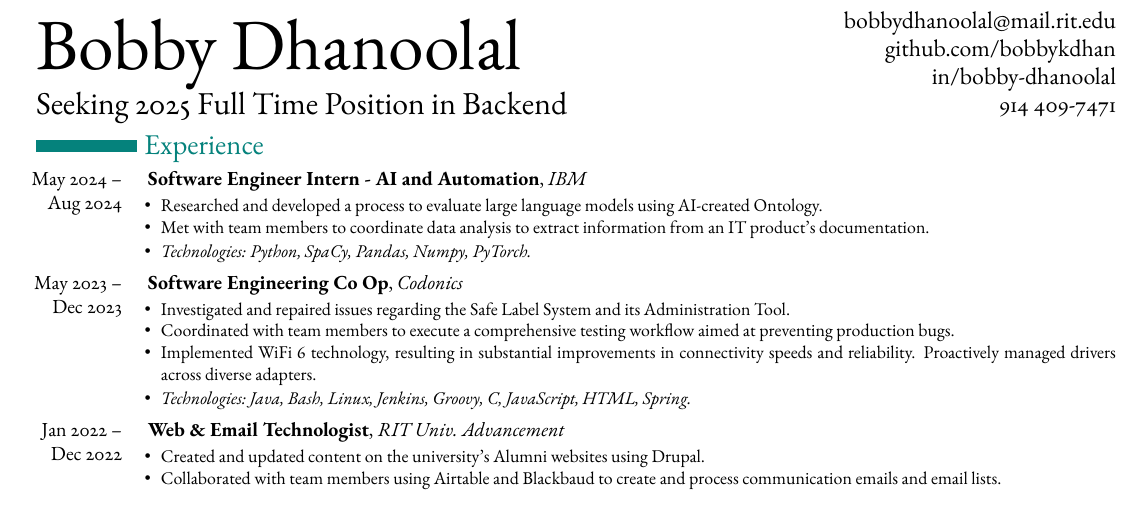
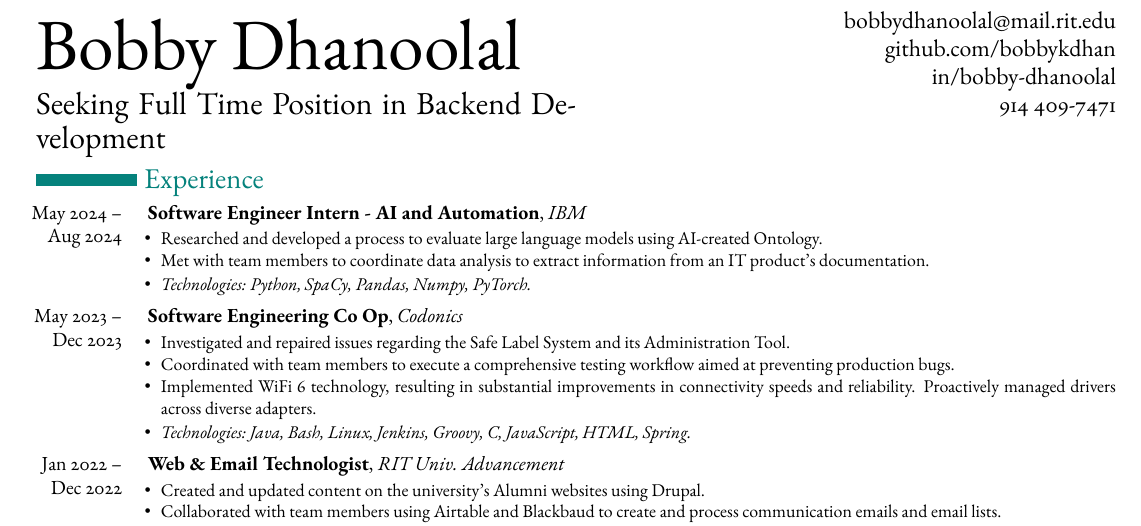
Before and after one commit to bobbykdhan/Personal-Website, a LaTeX CV (resume_files/resume.tex): part of the page, cut so that both start at the same text. Compiled offline with pdfLaTeX.

Commit message:
Update resume.tex

```diff
--- a/resume_files/resume.tex
+++ b/resume_files/resume.tex
@@ -76,7 +76,7 @@
 \newcommand{\accentcolor}{blue!50!black!100!white}
 
 \title{Bobby Dhanoolal}
-\objective{Seeking 2025 Full Time Position in Backend}
+\objective{Seeking Full Time Position in Backend Development}
 \email{bobbydhanoolal@mail.rit.edu}
 \linkedin{in/bobby-dhanoolal}
 \github{github.com/bobbykdhan}
```
